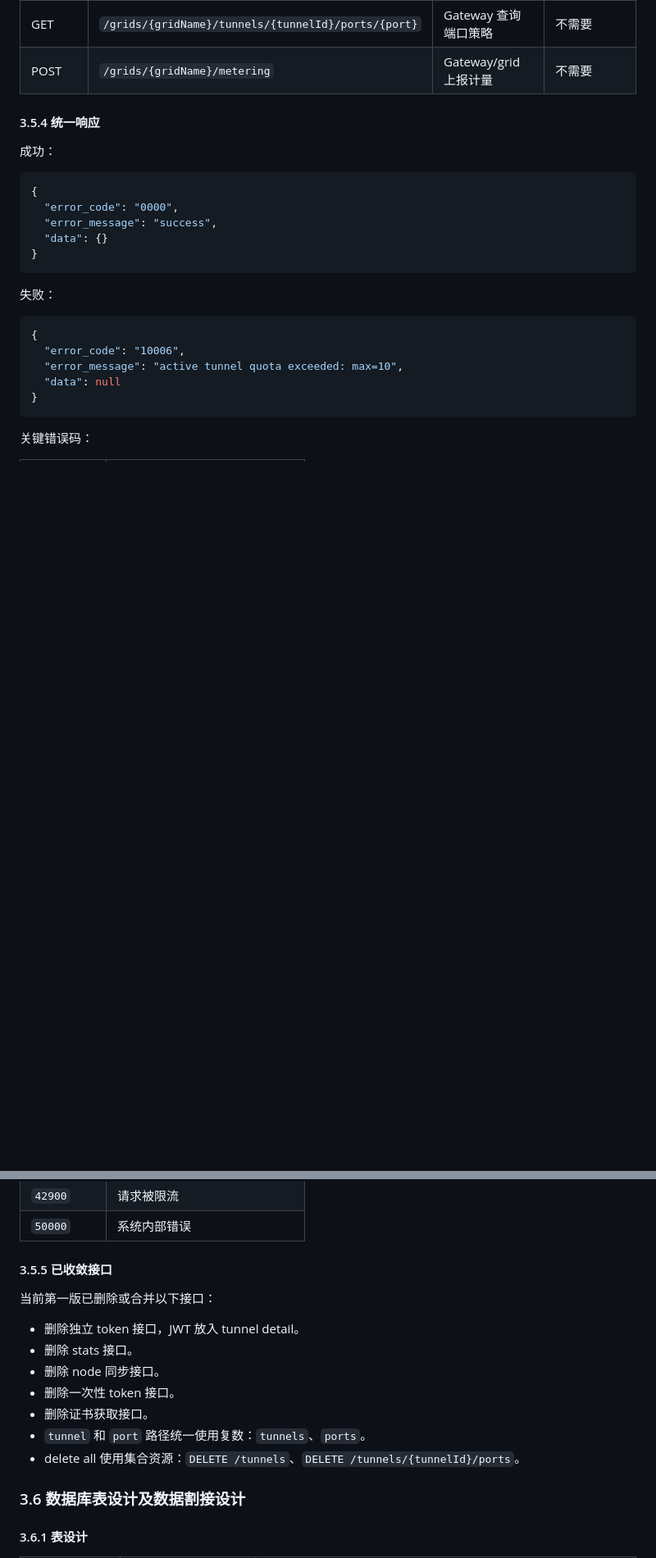
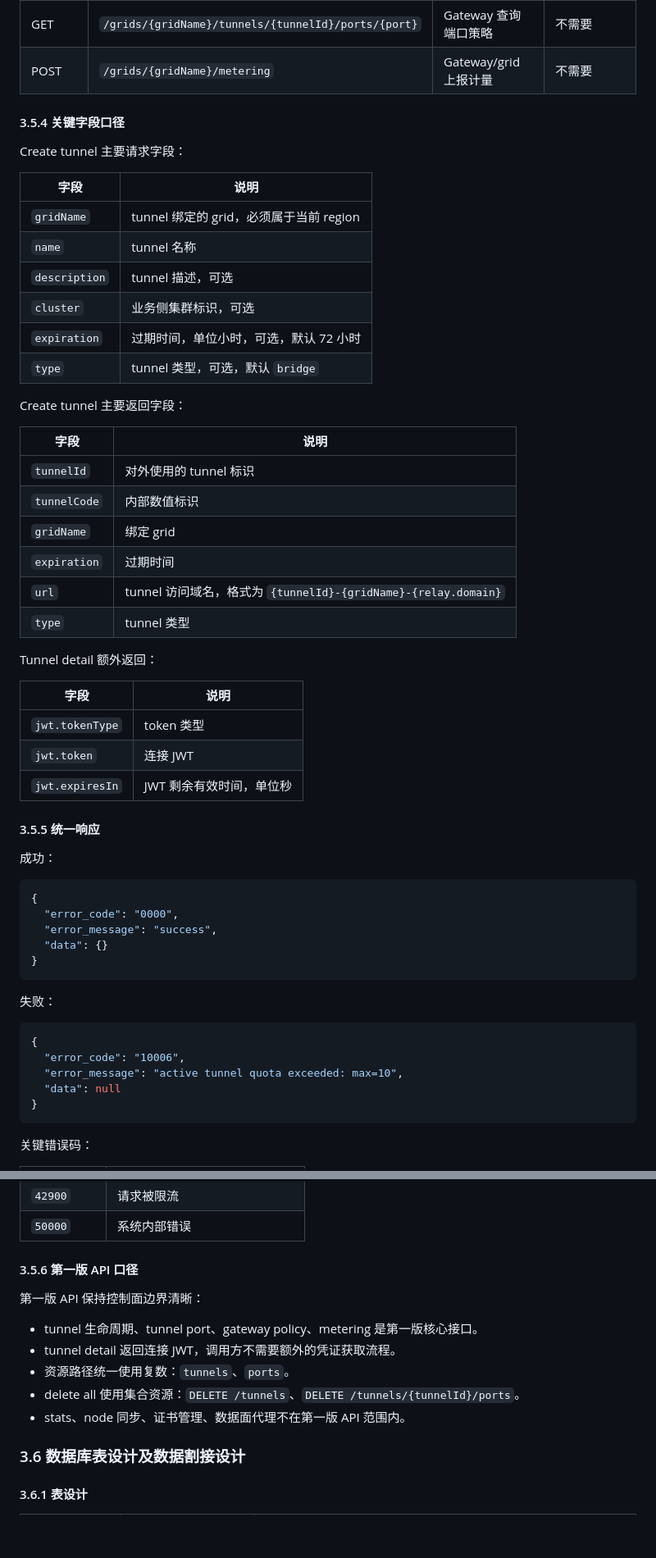
Before and after one commit to lizhicheng00/demo, a Markdown page: docs/relay-controller-user-story.md, 2 parts joined by grey strips. Shown at 82% size. Drawn GitHub-style; blank space fills up the shorter version.

```diff
--- a/docs/relay-controller-user-story.md
+++ b/docs/relay-controller-user-story.md
@@ -409,7 +378,39 @@ src/main/resources/static/openapi.yaml
 | GET | `/grids/{gridName}/tunnels/{tunnelId}/ports/{port}` | Gateway 查询端口策略 | 不需要 |
 | POST | `/grids/{gridName}/metering` | Gateway/grid 上报计量 | 不需要 |
 
-#### 3.5.4 统一响应
+#### 3.5.4 关键字段口径
+
+Create tunnel 主要请求字段：
+
+| 字段 | 说明 |
+| --- | --- |
+| `gridName` | tunnel 绑定的 grid，必须属于当前 region |
+| `name` | tunnel 名称 |
+| `description` | tunnel 描述，可选 |
+| `cluster` | 业务侧集群标识，可选 |
+| `expiration` | 过期时间，单位小时，可选，默认 72 小时 |
+| `type` | tunnel 类型，可选，默认 `bridge` |
+
+Create tunnel 主要返回字段：
+
+| 字段 | 说明 |
+| --- | --- |
+| `tunnelId` | 对外使用的 tunnel 标识 |
+| `tunnelCode` | 内部数值标识 |
+| `gridName` | 绑定 grid |
+| `expiration` | 过期时间 |
+| `url` | tunnel 访问域名，格式为 `{tunnelId}-{gridName}-{relay.domain}` |
+| `type` | tunnel 类型 |
+
+Tunnel detail 额外返回：
+
+| 字段 | 说明 |
+| --- | --- |
+| `jwt.tokenType` | token 类型 |
+| `jwt.token` | 连接 JWT |
+| `jwt.expiresIn` | JWT 剩余有效时间，单位秒 |
+
+#### 3.5.5 统一响应
 
 成功：
 
@@ -451,17 +452,15 @@ src/main/resources/static/openapi.yaml
 | `42900` | 请求被限流 |
 | `50000` | 系统内部错误 |
 
-#### 3.5.5 已收敛接口
+#### 3.5.6 第一版 API 口径
 
-当前第一版已删除或合并以下接口：
+第一版 API 保持控制面边界清晰：
 
-- 删除独立 token 接口，JWT 放入 tunnel detail。
-- 删除 stats 接口。
-- 删除 node 同步接口。
-- 删除一次性 token 接口。
-- 删除证书获取接口。
-- `tunnel` 和 `port` 路径统一使用复数：`tunnels`、`ports`。
+- tunnel 生命周期、tunnel port、gateway policy、metering 是第一版核心接口。
+- tunnel detail 返回连接 JWT，调用方不需要额外的凭证获取流程。
+- 资源路径统一使用复数：`tunnels`、`ports`。
 - delete all 使用集合资源：`DELETE /tunnels`、`DELETE /tunnels/{tunnelId}/ports`。
+- stats、node 同步、证书管理、数据面代理不在第一版 API 范围内。
 
 ### 3.6 数据库表设计及数据割接设计
 
```
Also changed, not shown: other parts of docs/relay-controller-user-story.md (+9 -45 lines).
